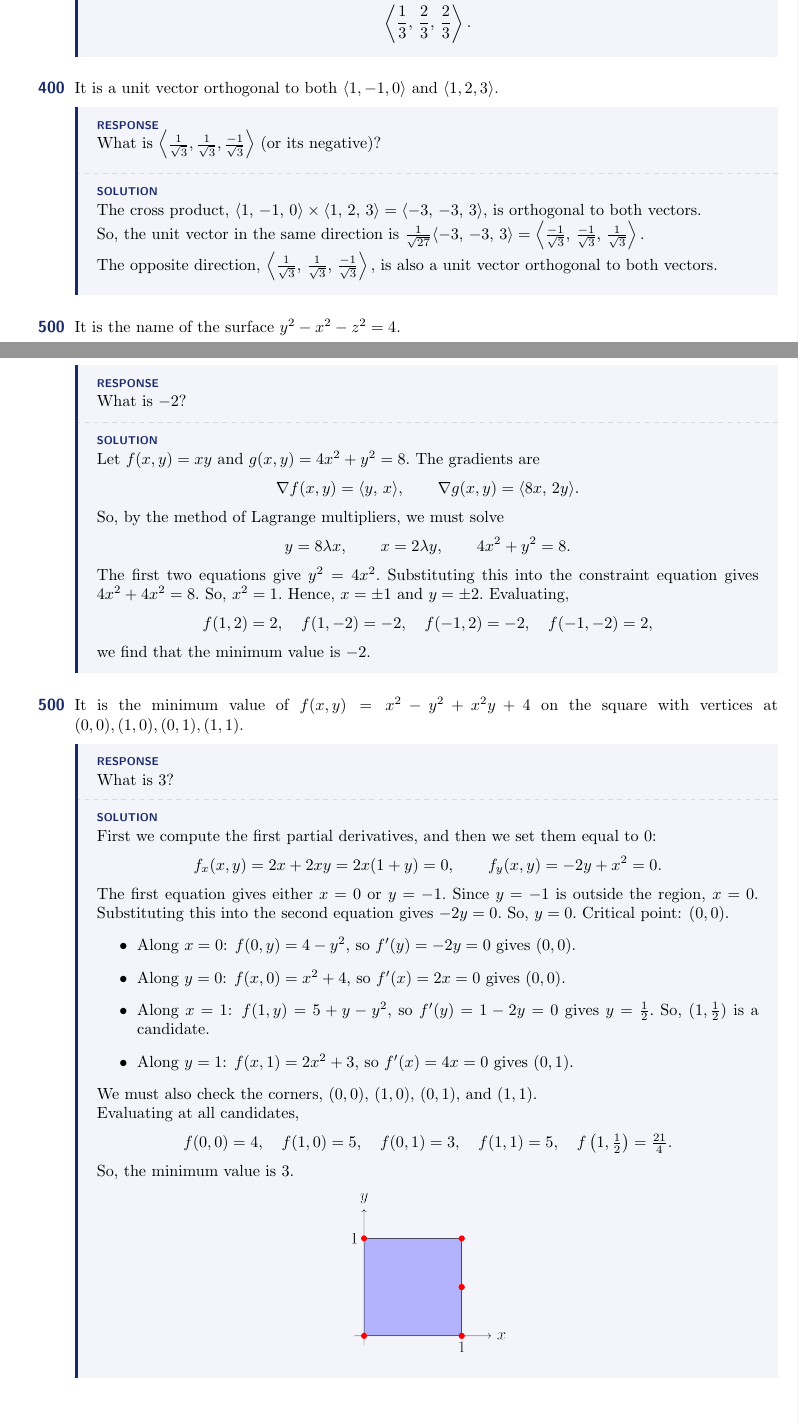
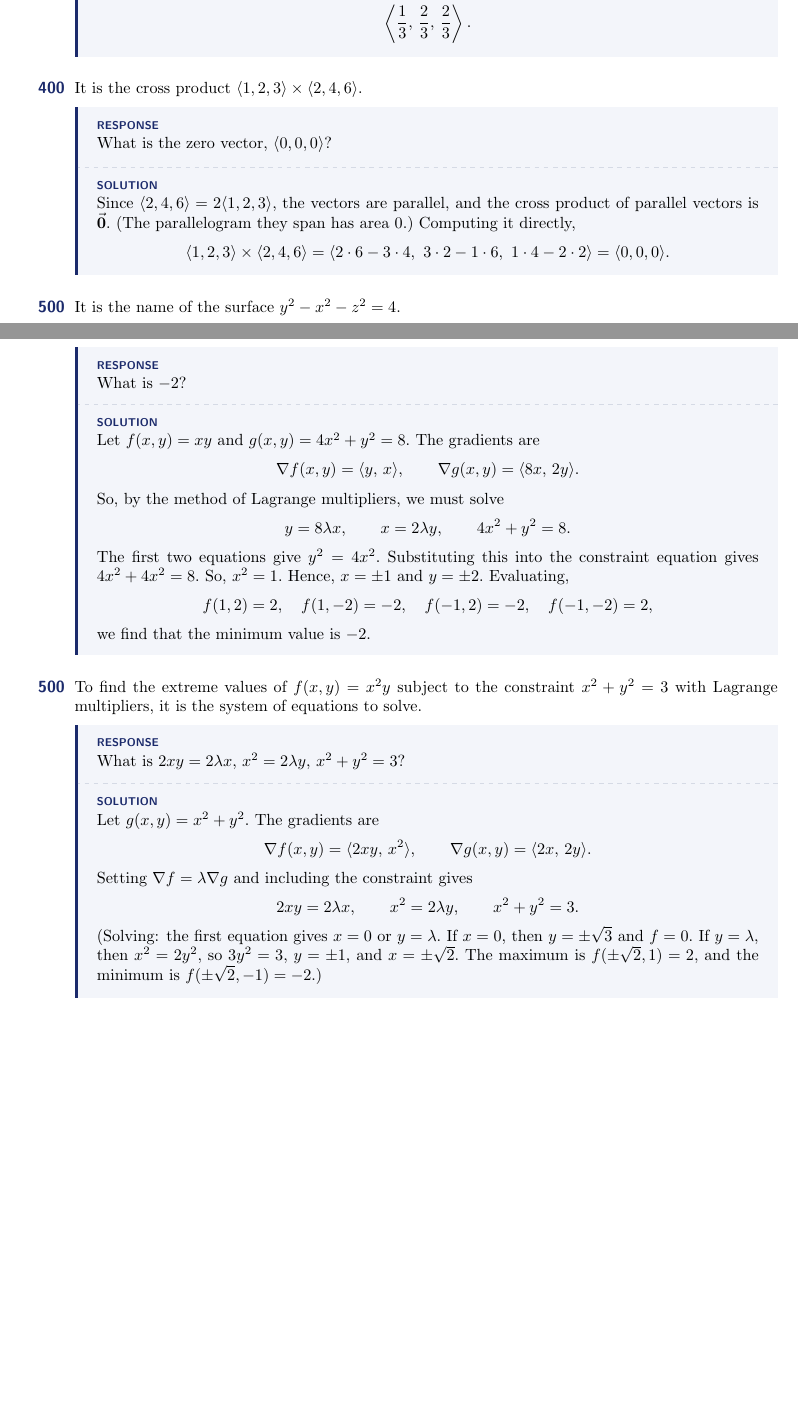
Before and after one commit to divisbyzero/calculated-risk, a LaTeX document (games/multivariable-calculus/multivariable-calculus.tex): two parts of pages 2 and 8 of 12 before the commit and two parts of pages 2 and 7 of 11 after it, joined at a grey line, cut so that both start at the same text, the shorter picture padded with empty space. Compiled offline with pdfLaTeX.

Commit message:
Revise clues for clarity and accuracy; update responses and solutions in the Multivariable Calculus game

```diff
--- a/games/multivariable-calculus/multivariable-calculus.tex
+++ b/games/multivariable-calculus/multivariable-calculus.tex
@@ -81,19 +82,16 @@
     \]
   \end{clue}
 
-  \begin{clue}[write]
-    It is a unit vector orthogonal to both $\langle1, -1, 0\rangle$ and $\langle1,2,3\rangle.$
+  % NEW: written by Claude, not from Lab 11.
+  \begin{clue}[say]
+    It is the cross product $\langle 1,2,3\rangle\times\langle 2,4,6\rangle.$
   \response
-    What is $\left\langle \frac{1}{\sqrt{3}}, \frac{1}{\sqrt{3}}, \frac{-1}{\sqrt{3}}\right\rangle$ (or its negative)?
+    What is the zero vector, $\langle 0,0,0\rangle$?
   \solution
-    The cross product, $\langle 1,\,-1,\,0\rangle\times\langle 1,\,2,\,3\rangle=\langle -3,\,-3,\,3\rangle,$ is orthogonal to both vectors.
-
-    So, the unit vector in the same direction is
-    $\frac{1}{\sqrt{27}}\langle -3,\,-3,\,3\rangle=
-    \left\langle \frac{-1}{\sqrt{3}},\,\frac{-1}{\sqrt{3}},\,\frac{1}{\sqrt{3}}\right\rangle.$
-
-    The opposite direction,
-    $\left\langle \frac{1}{\sqrt{3}},\,\frac{1}{\sqrt{3}},\,\frac{-1}{\sqrt{3}}\right\rangle,$ is also a unit vector orthogonal to both vectors.
+    Since $\langle 2,4,6\rangle=2\langle 1,2,3\rangle,$ the vectors are parallel, and the cross product of parallel vectors is $\bvec{0}.$ (The parallelogram they span has area $0.$) Computing it directly,
+    \[
+    \langle 1,2,3\rangle\times\langle 2,4,6\rangle=\langle 2\cdot 6-3\cdot 4,\ 3\cdot 2-1\cdot 6,\ 1\cdot 4-2\cdot 2\rangle=\langle 0,0,0\rangle.
+    \]
   \end{clue}
 
   % NEW: written by Claude, not from Lab 11.
@@ -351,37 +336,55 @@
     we find that the minimum value is $-2.$
   \end{clue}
 
+  % NEW: written by Claude, not from Lab 11.
+  \begin{clue}[write]
+    To find the extreme values of $f(x,y)=x^2y$ subject to the constraint $x^2+y^2=3$ with Lagrange multipliers, it is the system of equations to solve.
+  \response
+    What is $2xy=2\lambda x,$ $x^2=2\lambda y,$ $x^2+y^2=3$?
+  \solution
+    Let $g(x,y)=x^2+y^2.$ The gradients are
+    \[
+    \nabla f(x,y)=\langle 2xy,\,x^2\rangle,\qquad \nabla g(x,y)=\langle 2x,\,2y\rangle.
+    \]
+    Setting $\nabla f=\lambda\nabla g$ and including the constraint gives
+    \[
+    2xy=2\lambda x,\qquad x^2=2\lambda y,\qquad x^2+y^2=3.
+    \]
+    (Solving: the first equation gives $x=0$ or $y=\lambda.$ If $x=0,$ then $y=\pm\sqrt{3}$ and $f=0.$ If $y=\lambda,$ then $x^2=2y^2,$ so $3y^2=3,$ $y=\pm 1,$ and $x=\pm\sqrt{2}.$ The maximum is $f(\pm\sqrt{2},1)=2,$ and the minimum is $f(\pm\sqrt{2},-1)=-2.$)
+  \end{clue}
+
+  % Retired (too long for the game):
   % Figure from Lab 11 (source in figures/square-candidates.tex).
-  \begin{clue}[say]
-    It is the minimum value of $f(x,y) = x^2 - y^2+x^2y+4$ on the square with vertices at $(0,0),(1,0),(0,1),(1,1).$
-  \response
-    What is $3$?
-  \solution
-    First we compute the first partial derivatives, and then we set them equal to 0:
-    \[
-    f_x(x,y)=2x+2xy=2x(1+y)=0,\qquad f_y(x,y)=-2y+x^2=0.
-    \]
-    The first equation gives either $x=0$ or $y=-1.$ Since $y=-1$ is outside the region, $x=0.$ Substituting this into the second equation gives $-2y=0.$ So, $y=0.$ Critical point: $(0,0).$
-
-    \begin{itemize}
-    \item Along $x=0$: $f(0,y)=4-y^2,$ so $f'(y)=-2y=0$ gives $(0,0).$
-    \item Along $y=0$: $f(x,0)=x^2+4,$ so $f'(x)=2x=0$ gives $(0,0).$
-    \item Along $x=1$: $f(1,y)=5+y-y^2,$ so $f'(y)=1-2y=0$ gives $y=\frac{1}{2}.$ So, $(1,\tfrac{1}{2})$ is a candidate.
-    \item Along $y=1$: $f(x,1)=2x^2+3,$ so $f'(x)=4x=0$ gives $(0,1).$
-    \end{itemize}
-
-    We must also check the corners, $(0,0),$ $(1,0),$ $(0,1),$ and $(1,1).$
-
-    Evaluating at all candidates,
-    \[
-    f(0,0)=4,\quad f(1,0)=5,\quad f(0,1)=3,\quad f(1,1)=5,\quad f\left(1,\tfrac{1}{2}\right)=\tfrac{21}{4}.
-    \]
-    So, the minimum value is $3.$
-
-    \begin{center}
-      \includegraphics[width=3.9cm]{square-candidates.png}
-    \end{center}
-  \end{clue}
+  % \begin{clue}[say]
+  %   It is the minimum value of $f(x,y) = x^2 - y^2+x^2y+4$ on the square with vertices at $(0,0),(1,0),(0,1),(1,1).$
+  % \response
+  %   What is $3$?
+  % \solution
+  %   First we compute the first partial derivatives, and then we set them equal to 0:
+  %   \[
+  %   f_x(x,y)=2x+2xy=2x(1+y)=0,\qquad f_y(x,y)=-2y+x^2=0.
+  %   \]
+  %   The first equation gives either $x=0$ or $y=-1.$ Since $y=-1$ is outside the region, $x=0.$ Substituting this into the second equation gives $-2y=0.$ So, $y=0.$ Critical point: $(0,0).$
+  %
+  %   \begin{itemize}
+  %   \item Along $x=0$: $f(0,y)=4-y^2,$ so $f'(y)=-2y=0$ gives $(0,0).$
+  %   \item Along $y=0$: $f(x,0)=x^2+4,$ so $f'(x)=2x=0$ gives $(0,0).$
+  %   \item Along $x=1$: $f(1,y)=5+y-y^2,$ so $f'(y)=1-2y=0$ gives $y=\frac{1}{2}.$ So, $(1,\tfrac{1}{2})$ is a candidate.
+  %   \item Along $y=1$: $f(x,1)=2x^2+3,$ so $f'(x)=4x=0$ gives $(0,1).$
+  %   \end{itemize}
+  %
+  %   We must also check the corners, $(0,0),$ $(1,0),$ $(0,1),$ and $(1,1).$
+  %
+  %   Evaluating at all candidates,
+  %   \[
+  %   f(0,0)=4,\quad f(1,0)=5,\quad f(0,1)=3,\quad f(1,1)=5,\quad f\left(1,\tfrac{1}{2}\right)=\tfrac{21}{4}.
+  %   \]
+  %   So, the minimum value is $3.$
+  %
+  %   \begin{center}
+  %     \includegraphics[width=3.9cm]{square-candidates.png}
+  %   \end{center}
+  % \end{clue}
 
 \end{category}
 
```
Also changed, not shown: games/multivariable-calculus/multivariable-calculus.tex (62 more changed lines).
